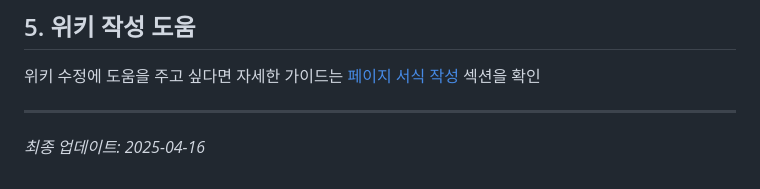
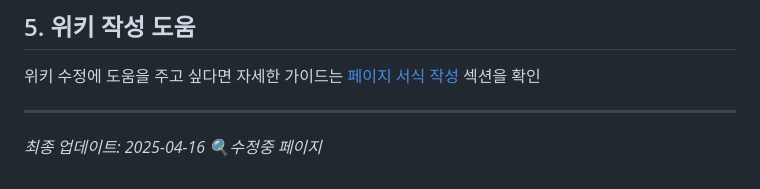
Before and after one commit to pachimari21/GGanGGall-wiki, a Markdown page: docs/index.md, the part around one of its changes. Drawn GitHub-style.

Commit message:
index beta
서식 수정

```diff
--- a/docs/index.md
+++ b/docs/index.md
@@ -98,3 +100,4 @@ description: AI 채팅의 기본 개념, 모델, 프론트엔드, 활용 팁을
 
 ---
 *최종 업데이트: 2025-04-16*
+*🔍수정중 페이지*
```
Also changed, not shown: other parts of docs/index.md (+2 -0 lines).
